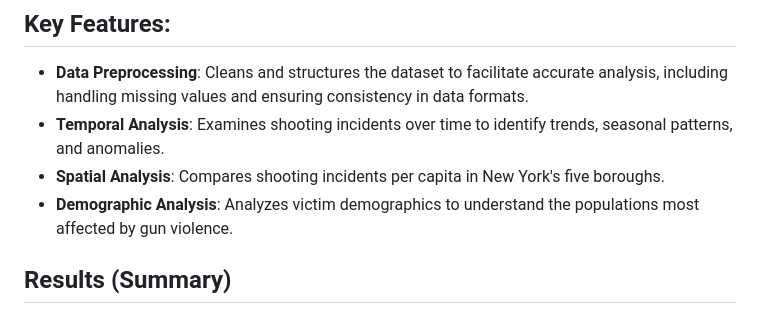
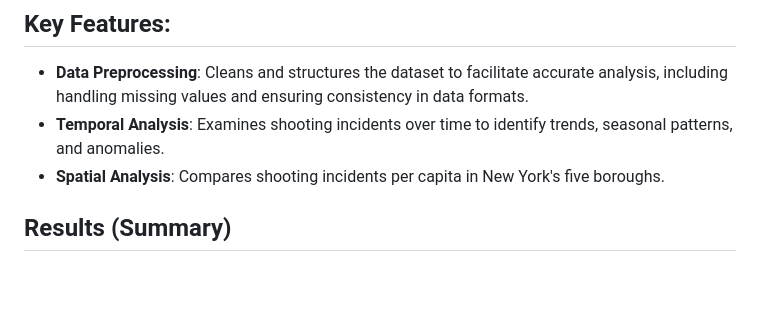
Before and after one commit to OlaKlingberg/NYPD-Shooting-Study, a Markdown page: README.md, the part around the change. Rendered like a GitHub page; blank space fills up the shorter version.

```diff
--- a/README.md
+++ b/README.md
@@ -11,7 +11,6 @@ The data is provided by the City of New York and can be accessed at [NYPD Shooti
 * **Data Preprocessing**: Cleans and structures the dataset to facilitate accurate analysis, including handling missing values and ensuring consistency in data formats.
 * **Temporal Analysis**: Examines shooting incidents over time to identify trends, seasonal patterns, and anomalies.
 * **Spatial Analysis**: Compares shooting incidents per capita in New York's five boroughs.
-*	**Demographic Analysis**: Analyzes victim demographics to understand the populations most affected by gun violence.
 
 ## Results (Summary)
 
```
